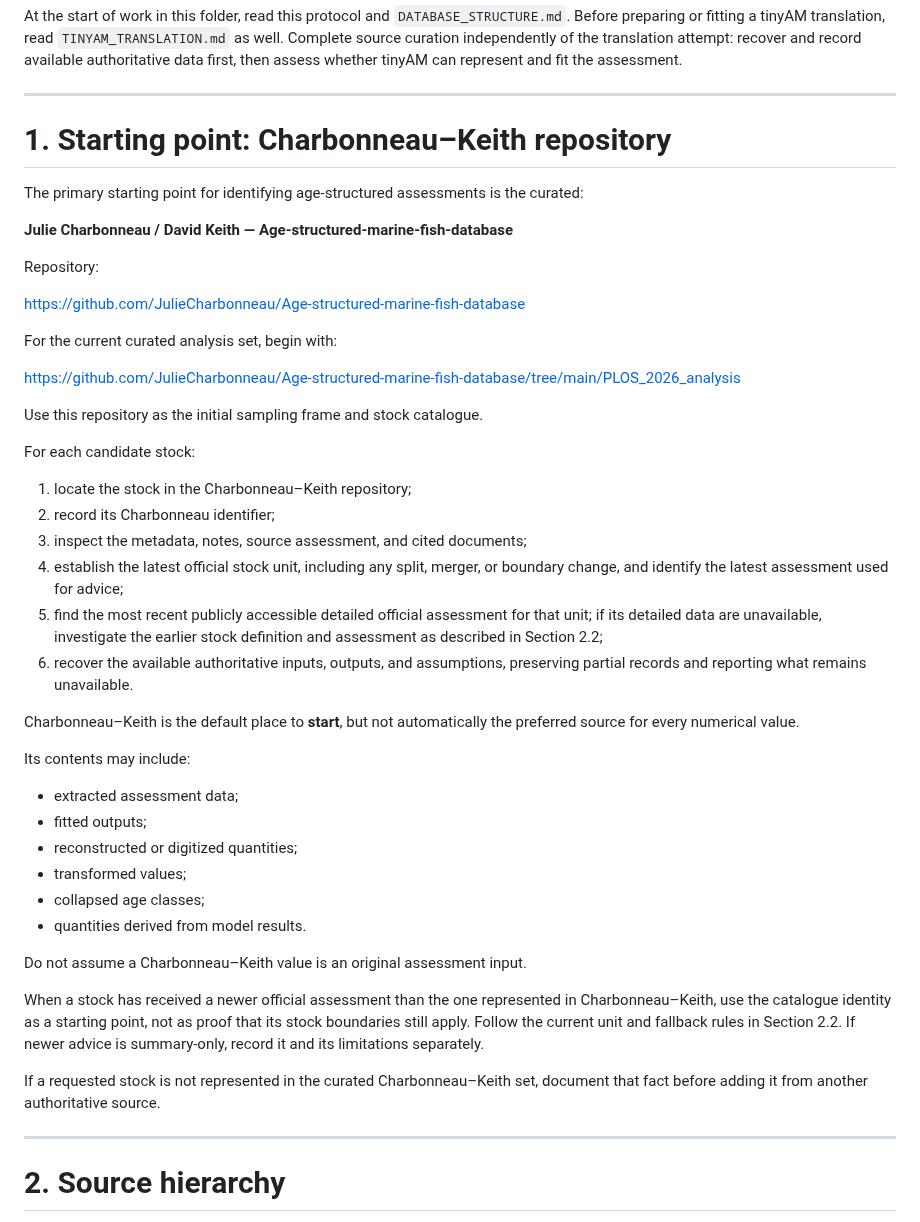
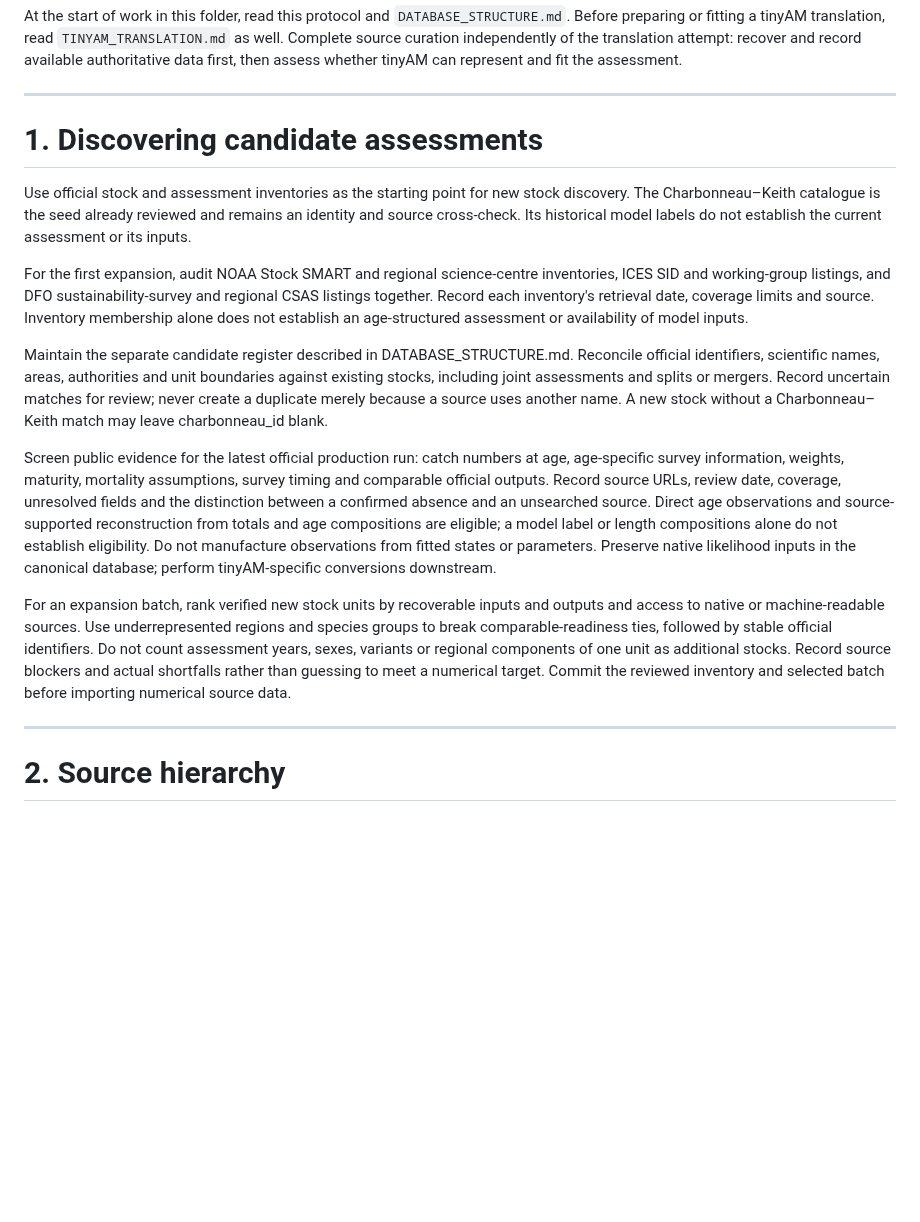
Before and after one commit to PaulRegular/tinyAM, a Markdown page: analysis/comp_assessments/PROTOCOL.md, the part around the change. Rendered like a GitHub page; blank space fills up the shorter version.

```diff
--- a/analysis/comp_assessments/PROTOCOL.md
+++ b/analysis/comp_assessments/PROTOCOL.md
@@ -90,47 +90,43 @@ then assess whether tinyAM can represent and fit the assessment.
 
 ------------------------------------------------------------------------
 
-# 1. Starting point: Charbonneau–Keith repository
+# 1. Discovering candidate assessments
 
-The primary starting point for identifying age-structured assessments is the curated:
+Use official stock and assessment inventories as the starting point for new
+stock discovery. The Charbonneau–Keith catalogue is the seed already reviewed
+and remains an identity and source cross-check. Its historical model labels do
+not establish the current assessment or its inputs.
 
-**Julie Charbonneau / David Keith — Age-structured-marine-fish-database**
+For the first expansion, audit NOAA Stock SMART and regional science-centre
+inventories, ICES SID and working-group listings, and DFO sustainability-survey
+and regional CSAS listings together. Record each inventory's retrieval date,
+coverage limits and source. Inventory membership alone does not establish an
+age-structured assessment or availability of model inputs.
 
-Repository:
+Maintain the separate candidate register described in DATABASE_STRUCTURE.md.
+Reconcile official identifiers, scientific names, areas, authorities and unit
+boundaries against existing stocks, including joint assessments and splits or
+mergers. Record uncertain matches for review; never create a duplicate merely
+because a source uses another name. A new stock without a Charbonneau–Keith
+match may leave charbonneau_id blank.
 
-<https://github.com/JulieCharbonneau/Age-structured-marine-fish-database>
+Screen public evidence for the latest official production run: catch numbers at
+age, age-specific survey information, weights, maturity, mortality assumptions,
+survey timing and comparable official outputs. Record source URLs, review date,
+coverage, unresolved fields and the distinction between a confirmed absence and
+an unsearched source. Direct age observations and source-supported reconstruction
+from totals and age compositions are eligible; a model label or length compositions
+alone do not establish eligibility. Do not manufacture observations from fitted
+states or parameters. Preserve native likelihood inputs in the canonical database;
+perform tinyAM-specific conversions downstream.
 
-For the current curated analysis set, begin with:
-
-<https://github.com/JulieCharbonneau/Age-structured-marine-fish-database/tree/main/PLOS_2026_analysis>
-
-Use this repository as the initial sampling frame and stock catalogue.
-
-For each candidate stock:
-
-1.  locate the stock in the Charbonneau–Keith repository;
-2.  record its Charbonneau identifier;
-3.  inspect the metadata, notes, source assessment, and cited documents;
-4.  establish the latest official stock unit, including any split, merger, or boundary change, and identify the latest assessment used for advice;
-5.  find the most recent publicly accessible detailed official assessment for that unit; if its detailed data are unavailable, investigate the earlier stock definition and assessment as described in Section 2.2;
-6.  recover the available authoritative inputs, outputs, and assumptions, preserving partial records and reporting what remains unavailable.
-
-Charbonneau–Keith is the default place to **start**, but not automatically the preferred source for every numerical value.
-
-Its contents may include:
-
-- extracted assessment data;
-- fitted outputs;
-- reconstructed or digitized quantities;
-- transformed values;
-- collapsed age classes;
-- quantities derived from model results.
-
-Do not assume a Charbonneau–Keith value is an original assessment input.
-
-When a stock has received a newer official assessment than the one represented in Charbonneau–Keith, use the catalogue identity as a starting point, not as proof that its stock boundaries still apply. Follow the current unit and fallback rules in Section 2.2. If newer advice is summary-only, record it and its limitations separately.
-
-If a requested stock is not represented in the curated Charbonneau–Keith set, document that fact before adding it from another authoritative source.
+For an expansion batch, rank verified new stock units by recoverable inputs and
+outputs and access to native or machine-readable sources. Use underrepresented
+regions and species groups to break comparable-readiness ties, followed by stable
+official identifiers. Do not count assessment years, sexes, variants or regional
+components of one unit as additional stocks. Record source blockers and actual
+shortfalls rather than guessing to meet a numerical target. Commit the reviewed
+inventory and selected batch before importing numerical source data.
 
 ------------------------------------------------------------------------
 
```
Also changed, not shown: analysis/comp_assessments/DATABASE_STRUCTURE.md (+18 -0 lines), analysis/comp_assessments/TINYAM_TRANSLATION.md (+17 -0 lines).
